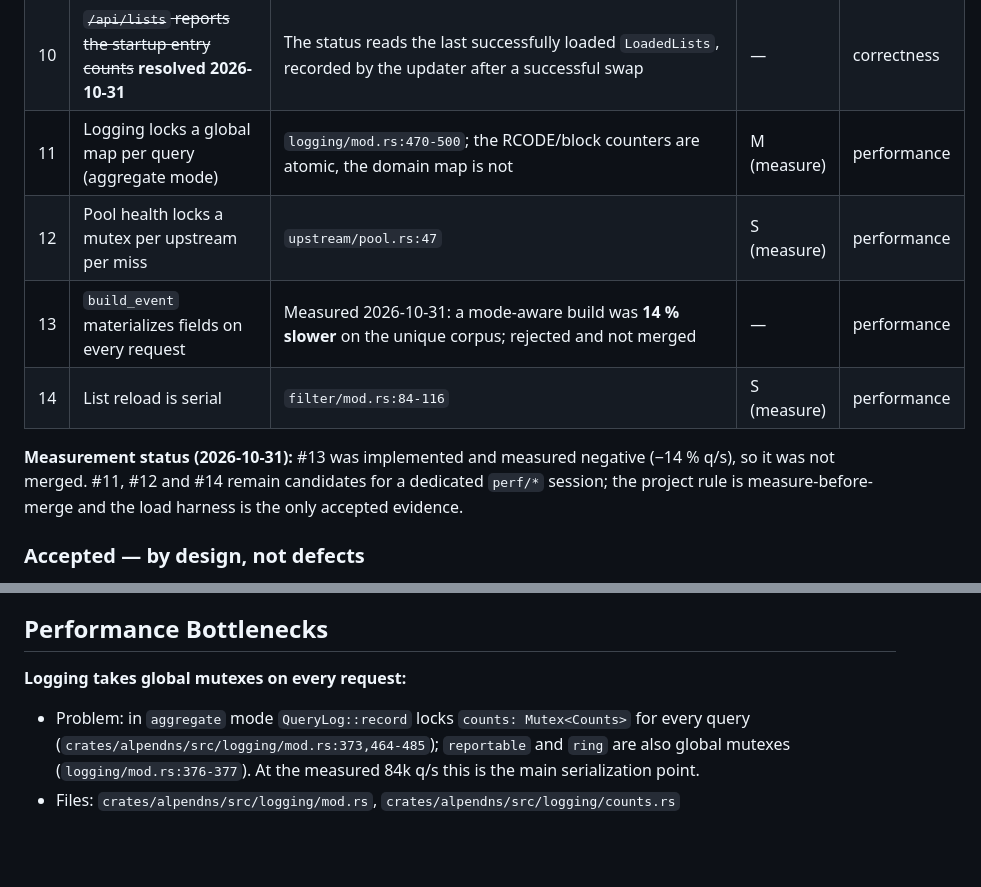
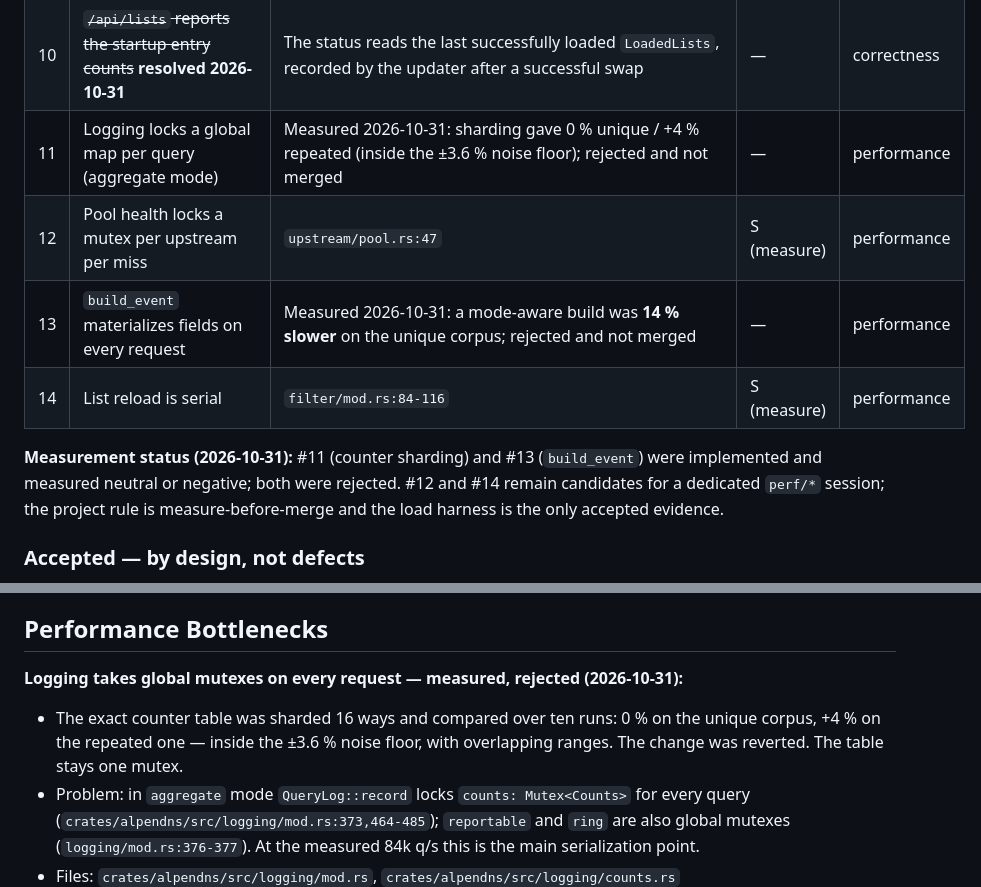
Before and after one commit to florianpunz/AlpenDNS, a Markdown page: .planning/codebase/CONCERNS.md, 2 parts joined by grey strips. GitHub-like rendering; blank space fills up the shorter version.

```diff
--- a/.planning/codebase/CONCERNS.md
+++ b/.planning/codebase/CONCERNS.md
@@ -30,15 +30,15 @@ table, this table wins. Every row was checked against the code at HEAD `8f77b4a`
 | 8 | ~~Bearer token in `?token=`~~ **URL half resolved 2026-10-31**; `localStorage` remains a decision | The SSE stream uses `fetch` with the Authorization header; the API no longer reads a query token | — / M | security |
 | 9 | ~~Blocklist downloads follow redirects unrestricted~~ **resolved 2026-10-31** | The HTTP client is limited to three redirects | — | security |
 | 10 | ~~`/api/lists` reports the startup entry counts~~ **resolved 2026-10-31** | The status reads the last successfully loaded `LoadedLists`, recorded by the updater after a successful swap | — | correctness |
-| 11 | Logging locks a global map per query (aggregate mode) | `logging/mod.rs:470-500`; the RCODE/block counters are atomic, the domain map is not | M (measure) | performance |
+| 11 | Logging locks a global map per query (aggregate mode) | Measured 2026-10-31: sharding gave 0 % unique / +4 % repeated (inside the ±3.6 % noise floor); rejected and not merged | — | performance |
 | 12 | Pool health locks a mutex per upstream per miss | `upstream/pool.rs:47` | S (measure) | performance |
 | 13 | `build_event` materializes fields on every request | Measured 2026-10-31: a mode-aware build was **14 % slower** on the unique corpus; rejected and not merged | — | performance |
 | 14 | List reload is serial | `filter/mod.rs:84-116` | S (measure) | performance |
 
-**Measurement status (2026-10-31):** #13 was implemented and measured negative (−14 %
-q/s), so it was not merged. #11, #12 and #14 remain candidates for a dedicated
-`perf/*` session; the project rule is measure-before-merge and the load harness is the
-only accepted evidence.
+**Measurement status (2026-10-31):** #11 (counter sharding) and #13 (`build_event`)
+were implemented and measured neutral or negative; both were rejected. #12 and #14
+remain candidates for a dedicated `perf/*` session; the project rule is
+measure-before-merge and the load harness is the only accepted evidence.
 
 ### Accepted — by design, not defects
 
@@ -217,7 +217,10 @@ against a local peer, a systemd/`.deb` smoke test, and multi-question coverage (
 
 ## Performance Bottlenecks
 
-**Logging takes global mutexes on every request:**
+**Logging takes global mutexes on every request — measured, rejected (2026-10-31):**
+- The exact counter table was sharded 16 ways and compared over ten runs: 0 % on the
+  unique corpus, +4 % on the repeated one — inside the ±3.6 % noise floor, with
+  overlapping ranges. The change was reverted. The table stays one mutex.
 - Problem: in `aggregate` mode `QueryLog::record` locks `counts: Mutex<Counts>` for every query (`crates/alpendns/src/logging/mod.rs:373,464-485`); `reportable` and `ring` are also global mutexes (`logging/mod.rs:376-377`). At the measured 84k q/s this is the main serialization point.
 - Files: `crates/alpendns/src/logging/mod.rs`, `crates/alpendns/src/logging/counts.rs`
 - Cause: one shared counter map; `Counts` is bounded at `MAX_TRACKED = 200_000`, but the lock itself is per request.
```
Also changed, not shown: docs/PERFORMANCE_ANALYSIS.md (+17 -0 lines).
